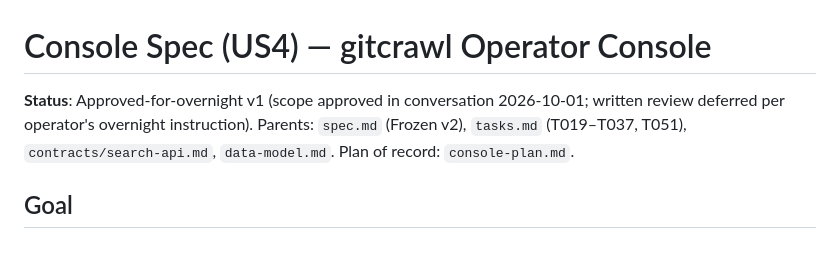
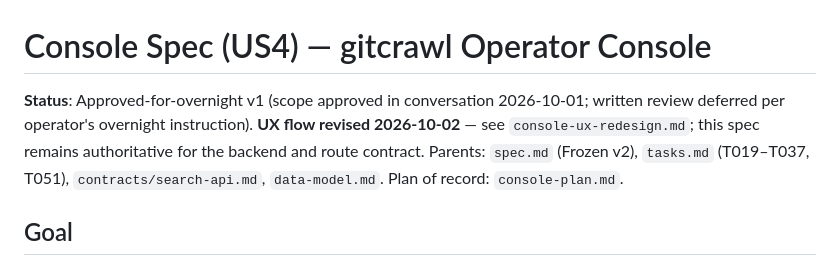
Before and after one commit to Thabettt/gitcrawl, a Markdown page: design/console-spec.md, the part around the change. GitHub-like rendering.

Commit message:
docs: add console ux redesign design doc

```diff
--- a/design/console-spec.md
+++ b/design/console-spec.md
@@ -1,6 +1,6 @@
 # Console Spec (US4) — gitcrawl Operator Console
 
-**Status**: Approved-for-overnight v1 (scope approved in conversation 2026-10-01; written review deferred per operator's overnight instruction). Parents: `spec.md` (Frozen v2), `tasks.md` (T019–T037, T051), `contracts/search-api.md`, `data-model.md`. Plan of record: `console-plan.md`.
+**Status**: Approved-for-overnight v1 (scope approved in conversation 2026-10-01; written review deferred per operator's overnight instruction). **UX flow revised 2026-10-02** — see `console-ux-redesign.md`; this spec remains authoritative for the backend and route contract. Parents: `spec.md` (Frozen v2), `tasks.md` (T019–T037, T051), `contracts/search-api.md`, `data-model.md`. Plan of record: `console-plan.md`.
 
 ## Goal
 
```
Also changed, not shown: design/console-ux-redesign.md (added, +221 -0 lines).
